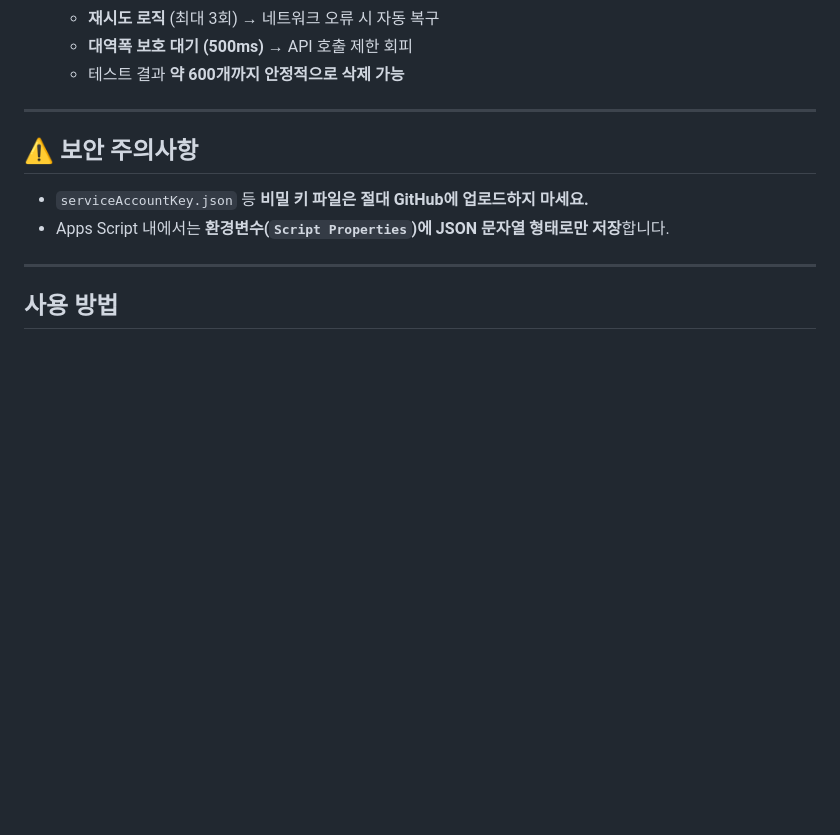
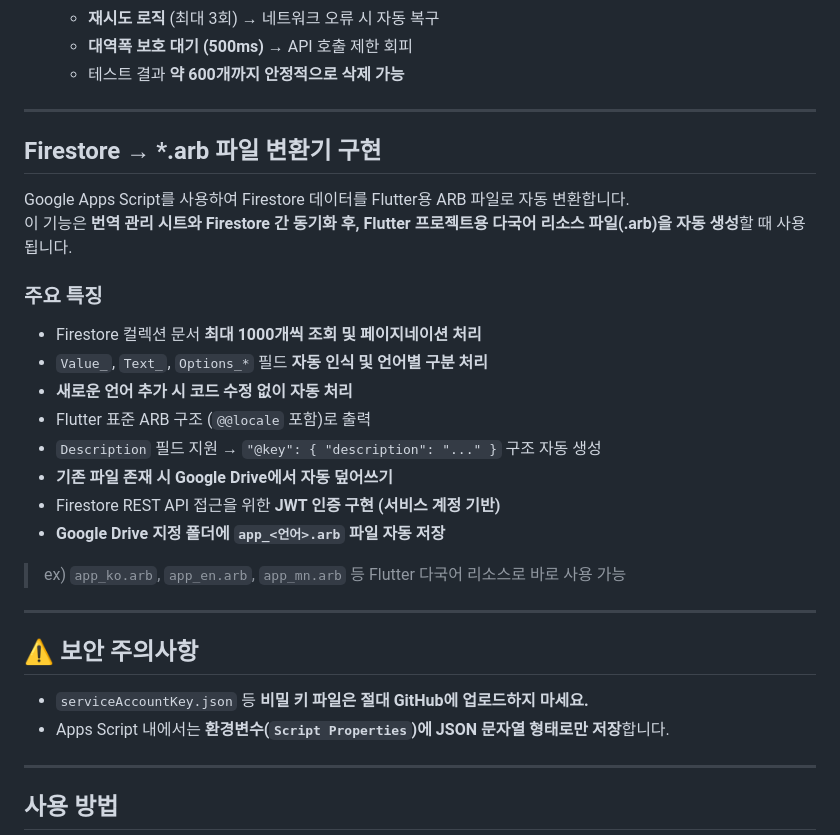
Before and after one commit to KIHYUN940/multilingual-data-sync, a Markdown page: README.md, the part around one of its changes. Drawn GitHub-style; blank space fills up the shorter version.

Commit message:
Document Firestore to ARB file converter implementation
Added implementation details for Firestore to ARB file converter using Google Apps Script, including features and security notes.

```diff
--- a/README.md
+++ b/README.md
@@ -26,6 +26,25 @@
   - **재시도 로직** (최대 3회) → 네트워크 오류 시 자동 복구
   - **대역폭 보호 대기 (500ms)** → API 호출 제한 회피
   - 테스트 결과 **약 600개까지 안정적으로 삭제 가능**
+
+---
+
+## Firestore → *.arb 파일 변환기 구현
+
+Google Apps Script를 사용하여 Firestore 데이터를 Flutter용 ARB 파일로 자동 변환합니다.
+이 기능은 **번역 관리 시트와 Firestore 간 동기화 후, Flutter 프로젝트용 다국어 리소스 파일(.arb)을 자동 생성**할 때 사용됩니다.
+
+### 주요 특징
+- Firestore 컬렉션 문서 **최대 1000개씩 조회 및 페이지네이션 처리**
+- `Value_`, `Text_`, `Options_*` 필드 **자동 인식 및 언어별 구분 처리**
+- **새로운 언어 추가 시 코드 수정 없이 자동 처리**
+- Flutter 표준 ARB 구조 (`@@locale` 포함)로 출력
+- `Description` 필드 지원 → `"@key": { "description": "..." }` 구조 자동 생성
+- **기존 파일 존재 시 Google Drive에서 자동 덮어쓰기**
+- Firestore REST API 접근을 위한 **JWT 인증 구현 (서비스 계정 기반)**
+- **Google Drive 지정 폴더에 `app_<언어>.arb` 파일 자동 저장**
+
+> ex) `app_ko.arb`, `app_en.arb`, `app_mn.arb` 등 Flutter 다국어 리소스로 바로 사용 가능
 
 ---
 
```
Also changed, not shown: other parts of README.md (+1 -1 lines).
